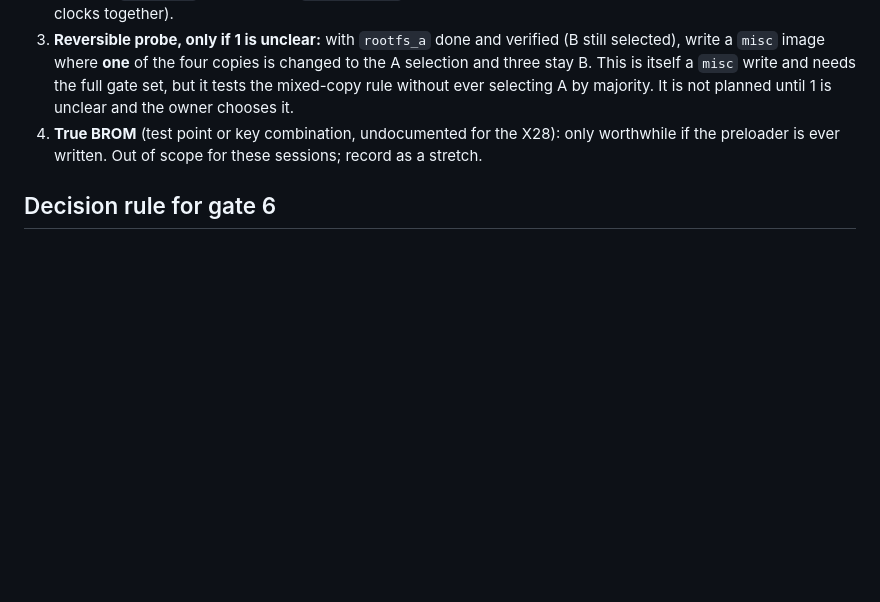
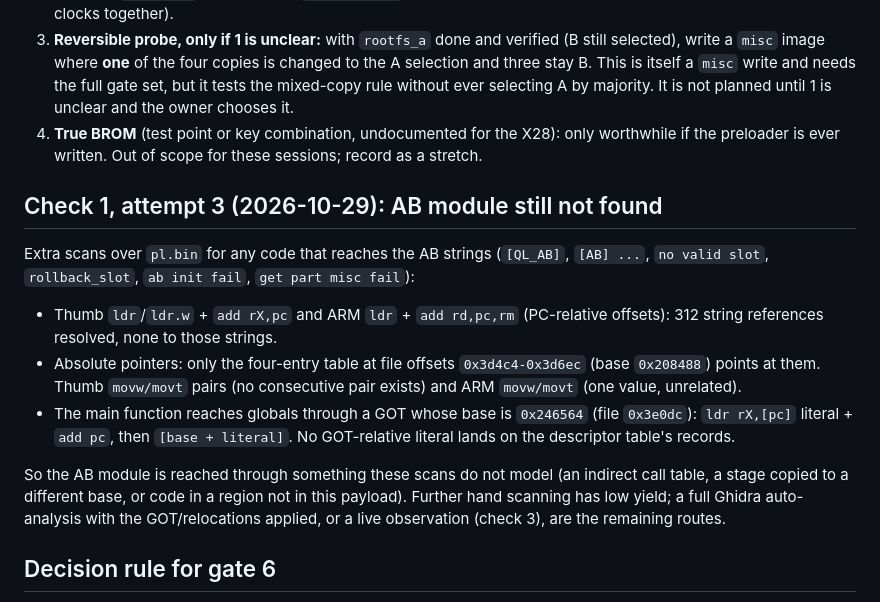
Before and after one commit to mralinp/zlt-x28-openwrt, a Markdown page: docs/research/recovery-route-proof.md, the part around the change. GitHub-like rendering; blank space fills up the shorter version.

Commit message:
docs(recovery): record the third preloader scan pass
Refs #90.

```diff
--- a/docs/research/recovery-route-proof.md
+++ b/docs/research/recovery-route-proof.md
@@ -48,6 +48,22 @@ still works. This is the single behavior the first `misc` write could change.
 4. **True BROM** (test point or key combination, undocumented for the X28): only worthwhile if the preloader is
    ever written. Out of scope for these sessions; record as a stretch.
 
+## Check 1, attempt 3 (2026-10-29): AB module still not found
+
+Extra scans over `pl.bin` for any code that reaches the AB strings (`[QL_AB]`, `[AB] ...`, `no valid slot`,
+`rollback_slot`, `ab init fail`, `get part misc fail`):
+
+- Thumb `ldr`/`ldr.w` + `add rX,pc` and ARM `ldr` + `add rd,pc,rm` (PC-relative offsets): 312 string references
+  resolved, none to those strings.
+- Absolute pointers: only the four-entry table at file offsets `0x3d4c4-0x3d6ec` (base `0x208488`) points at them.
+  Thumb `movw/movt` pairs (no consecutive pair exists) and ARM `movw/movt` (one value, unrelated).
+- The main function reaches globals through a GOT whose base is `0x246564` (file `0x3e0dc`): `ldr rX,[pc]` literal +
+  `add pc`, then `[base + literal]`. No GOT-relative literal lands on the descriptor table's records.
+
+So the AB module is reached through something these scans do not model (an indirect call table, a stage copied to a
+different base, or code in a region not in this payload). Further hand scanning has low yield; a full Ghidra
+auto-analysis with the GOT/relocations applied, or a live observation (check 3), are the remaining routes.
+
 ## Decision rule for gate 6
 
 - `rootfs_a` sessions: the preloader window precedes nothing they change (`misc` still selects B), so gate 6 is
```
